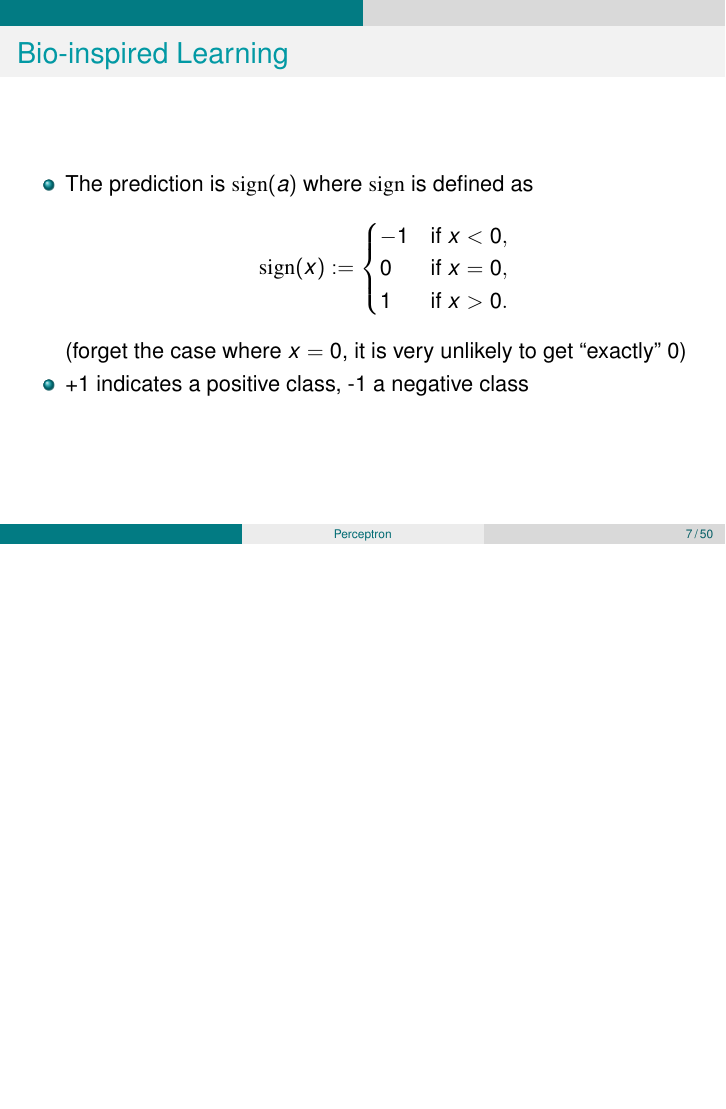
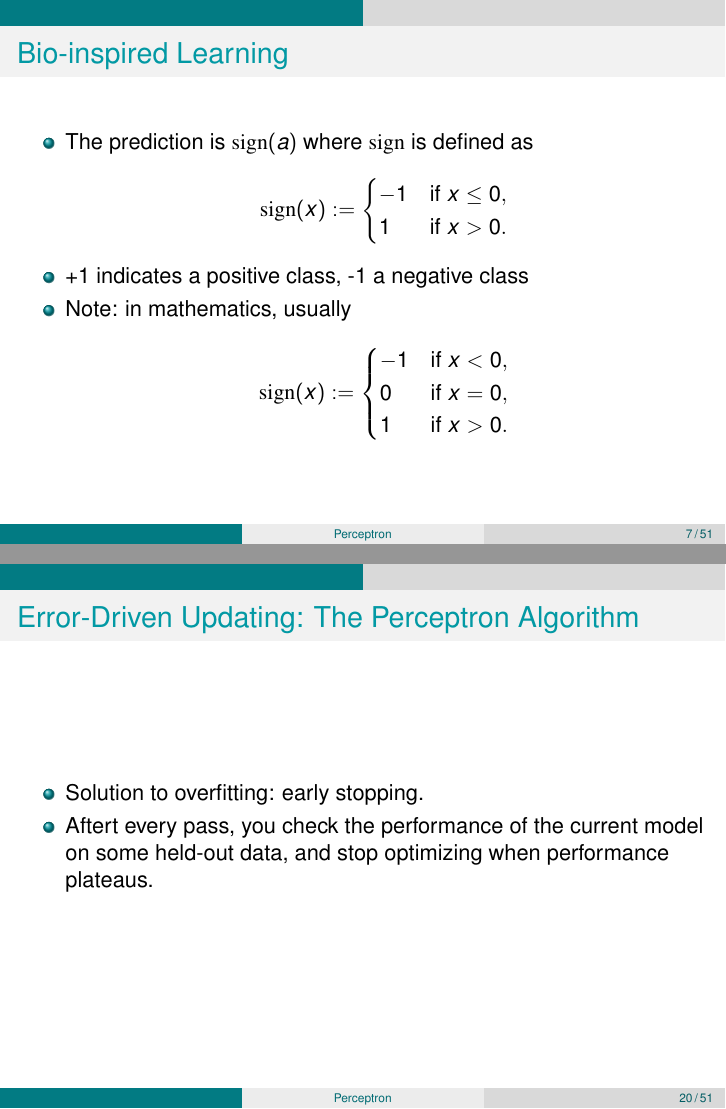
Before and after one commit to hal3/ciml, LaTeX slides (slides-beamer/perc-slides.tex): page 7 of 50 before the commit and pages 7 and 20 of 51 after it, the two joined at a grey line, the shorter picture padded with empty space. Compiled offline with pdfLaTeX.

Commit message:
sign fn + early stopping

```diff
--- a/slides-beamer/perc-slides.tex
+++ b/slides-beamer/perc-slides.tex
@@ -247,11 +247,14 @@ example.  Otherwise it predicts a negative example.
 %\right.
 %$$
 $$\sign(x) := \begin{cases}
+-1 & \text{if } x \leq 0, \\
+1 & \text{if } x > 0. \end{cases}$$
+\item +1 indicates a positive class, -1 a negative class
+\item Note: in mathematics, usually
+$$\sign(x) := \begin{cases}
 -1 & \text{if } x < 0, \\
 0 & \text{if } x = 0, \\
 1 & \text{if } x > 0. \end{cases}$$
-(forget the case where $x=0$, it is very unlikely to get ``exactly'' 0)
-\item +1 indicates a positive class, -1 a negative class
 \end{itemize}
 
 \end{frame}
@@ -493,6 +496,16 @@ over the data only one time might lead to underfitting.
 \Figure{perc:early}{training and test error via early stopping}{0.45}
 \end{frame}
 
+\begin{frame}
+  \frametitle{Error-Driven Updating: The Perceptron Algorithm}
+\begin{itemize}
+\item
+Solution to overfitting: early stopping.
+\item Aftert every pass, you check the
+performance of the current model on some held-out data, and stop
+optimizing when performance plateaus.
+\end{itemize}
+\end{frame}
 \begin{frame}
   \frametitle{Error-Driven Updating: The Perceptron Algorithm}
 \begin{itemize}
```
